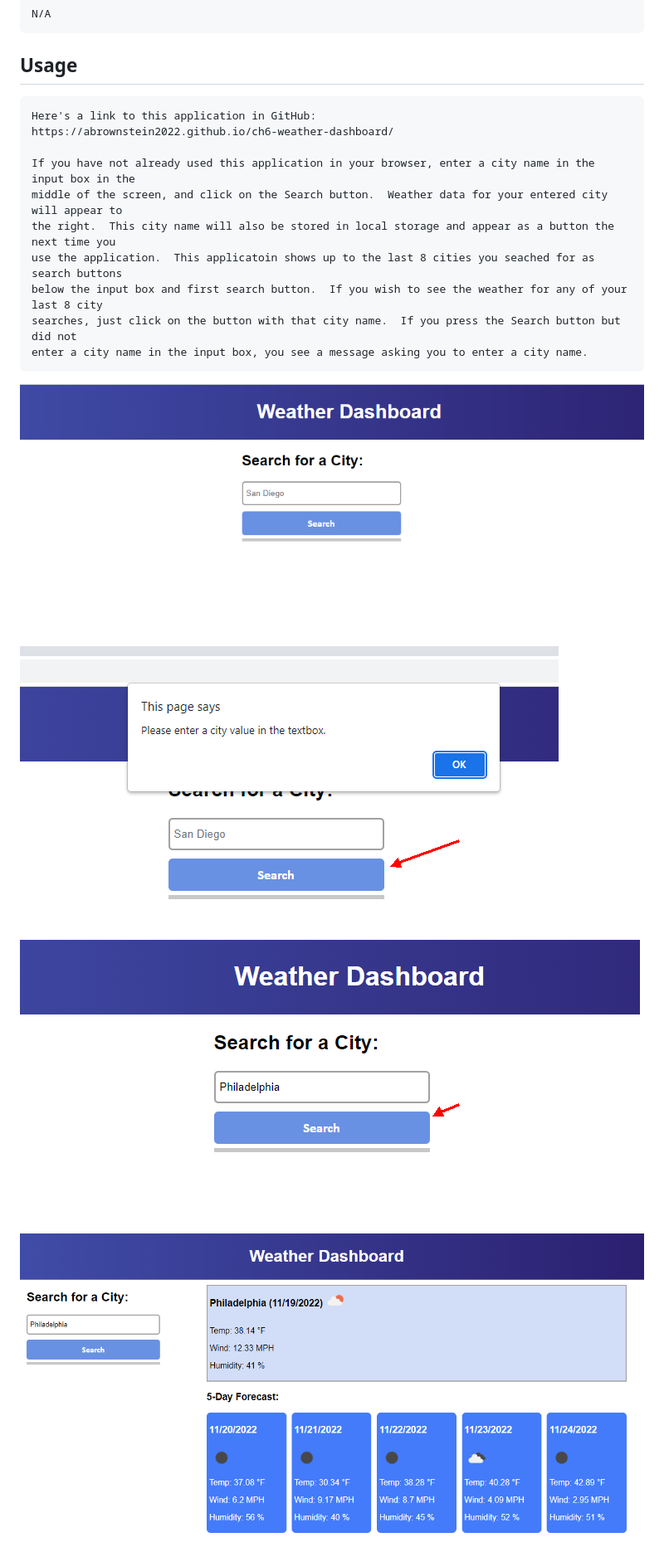
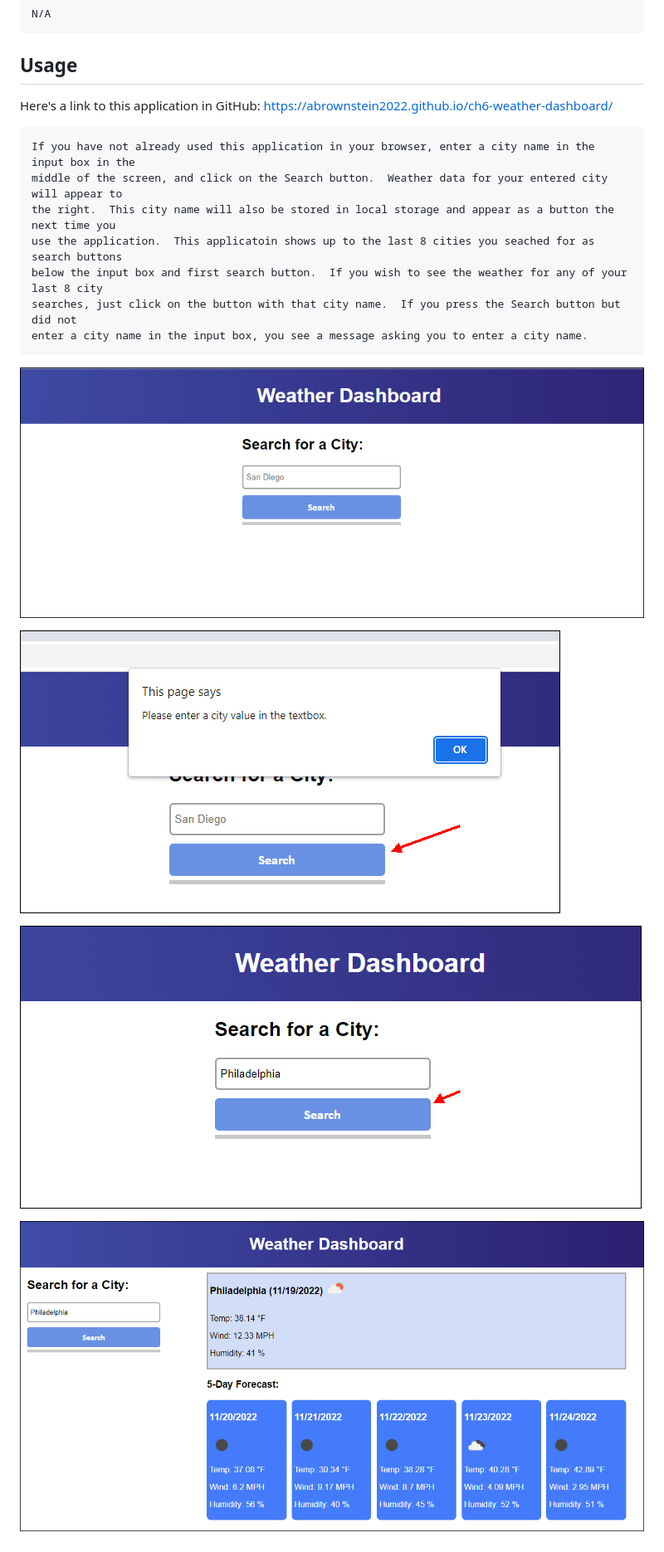
Before and after one commit to abrownstein2022/weather-dashboard, a Markdown page: README.md, the part around the change printed below. Shown: that part at 83% size. Rendered like a GitHub page; pictures changed too: assets/images/ch6-screen1.png, assets/images/ch6-screen2.png, assets/images/ch6-screen3.png.

Commit message:
added black border to screenshots

````diff
--- a/README.md
+++ b/README.md
@@ -46,10 +46,10 @@ N/A
 
 ## Usage
 
-```md
 Here's a link to this application in GitHub:
 https://abrownstein2022.github.io/ch6-weather-dashboard/
 
+```md
 If you have not already used this application in your browser, enter a city name in the input box in the
 middle of the screen, and click on the Search button.  Weather data for your entered city will appear to
 the right.  This city name will also be stored in local storage and appear as a button the next time you
````
Also changed, not shown: other parts of README.md (+1 -0 lines), assets/images/ch6-screen5.png.
